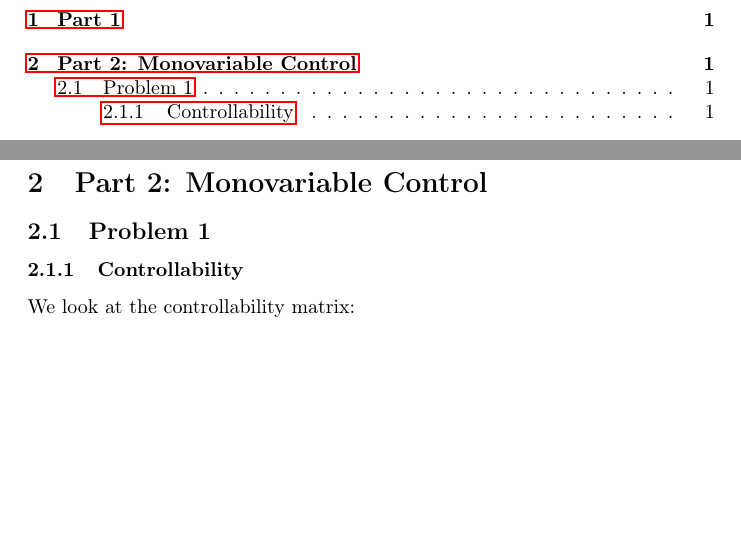
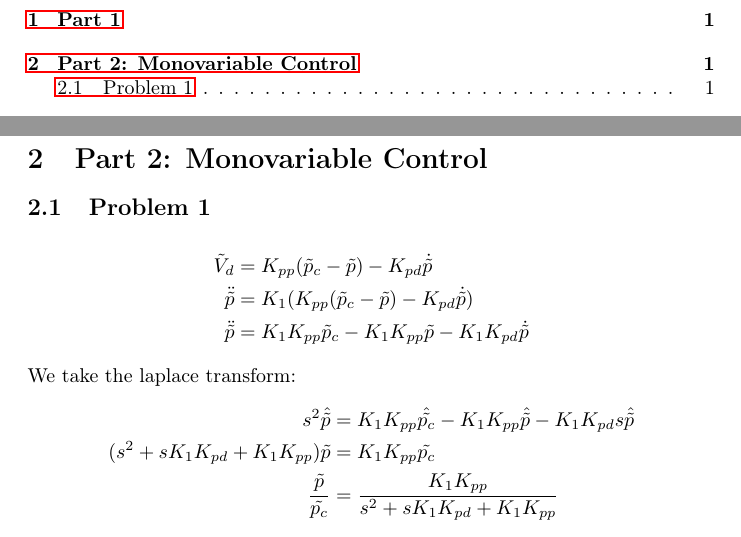
Before and after one commit to newtonseple/linsys-heli, a LaTeX document (report/main.tex, which reads report/part2.tex): two parts of pages 2 and 3 of 4, joined at a grey line, cut so that both start at the same text, the shorter picture padded with empty space. Compiled offline with pdfLaTeX.

Commit message:
Add Part 2 problem 1 part 1

```diff
--- a/report/part2.tex
+++ b/report/part2.tex
@@ -1,5 +1,19 @@
 \section{Part 2: Monovariable Control}
 
 \subsection{Problem 1}
-\subsubsection{Controllability}
-We look at the controllability matrix:
+
+\begin{subequations}
+		\begin{align*}
+		\tilde V_d &= K_{pp} (\tilde p_c - \tilde p) - K_{pd} \dot {\tilde {p}}\\
+		\ddot {\tilde p} &= K_1 (K_{pp} (\tilde p_c - \tilde p) - K_{pd} \dot {\tilde {p}})\\
+		\ddot {\tilde p} &= K_1 K_{pp} \tilde p_c - K_1 K_{pp} \tilde p - K_1 K_{pd} \dot {\tilde p}
+		\end{align*}
+\end{subequations}
+We take the laplace transform:
+\begin{subequations}
+		\begin{align*}
+		s^2 \hat{\tilde{p}} &= K_1 K_{pp} \hat{\tilde {p_c}} - K_1 K_{pp} \hat{\tilde p} - K_1 K_{pd} s \hat {\tilde p} \\
+		(s^2 + s K_1 K_{pd} + K_1 K_{pp})\tilde{p} &= K_1 K_{pp} \tilde{p_c} \\
+		\frac{\tilde{p}}{\tilde {p_c}} &= \frac{K_1 K_{pp}}{s^2 + s K_1 K_{pd} + K_1 K_{pp}}
+		\end{align*}
+\end{subequations}
```
